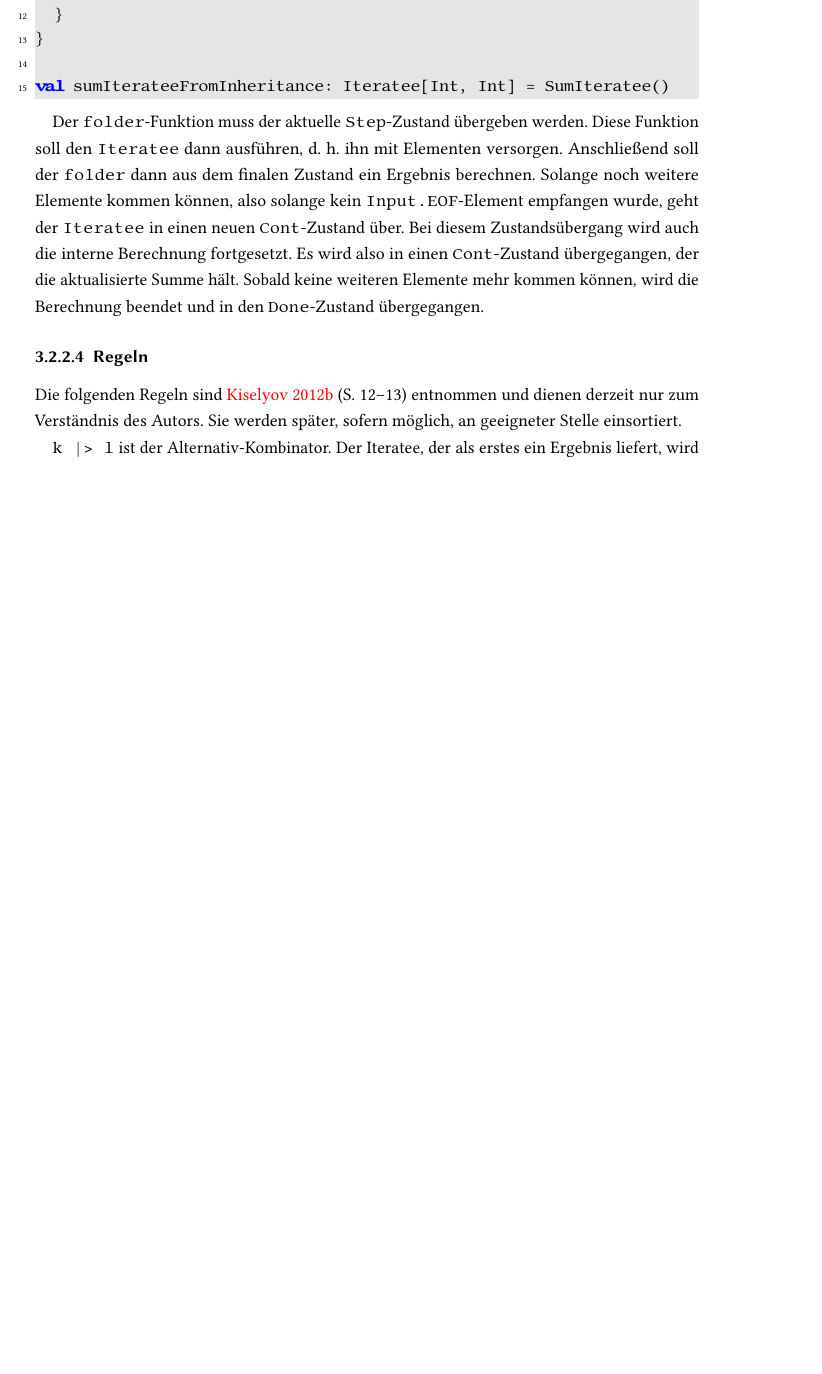
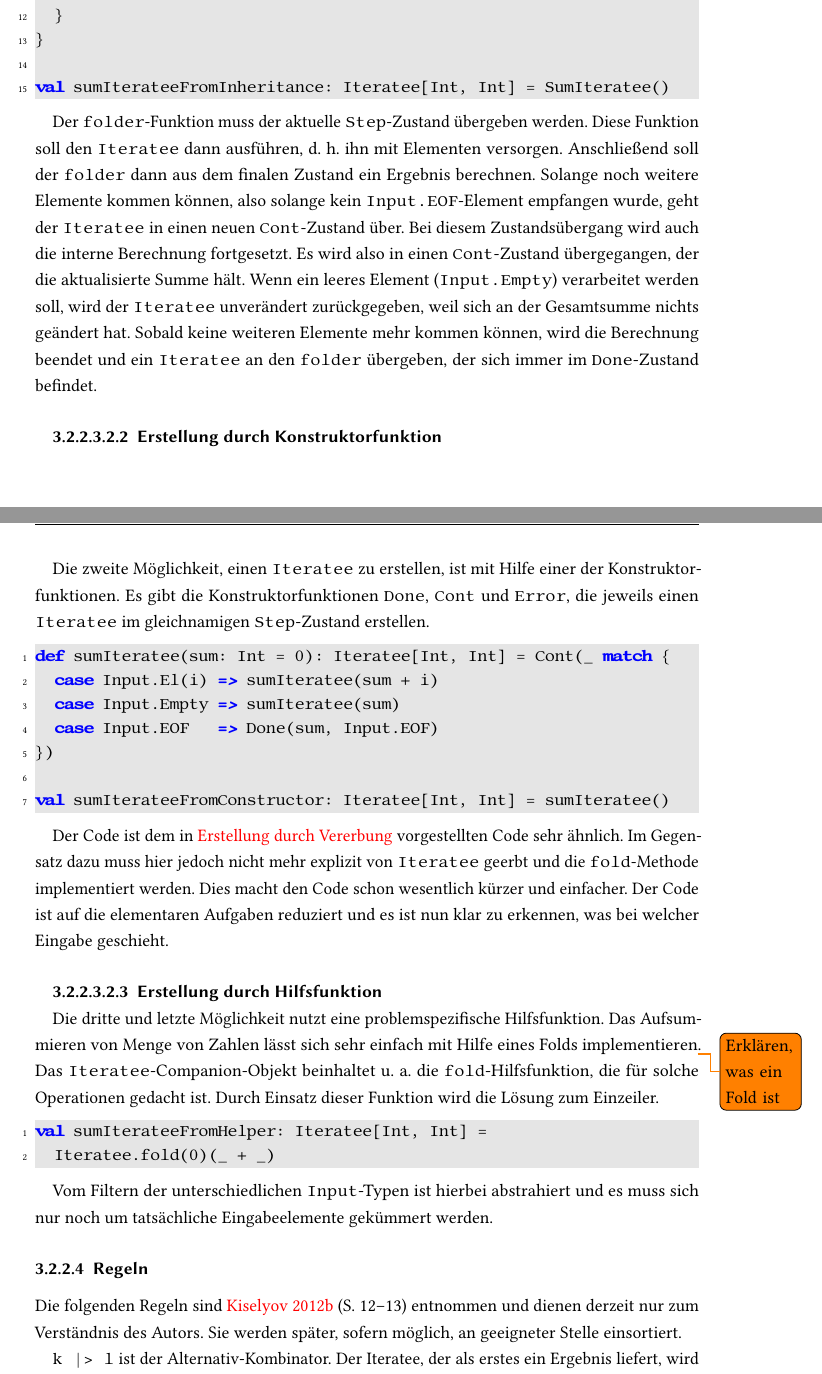
Before and after one commit to tilltheis/bachelor-thesis, a LaTeX thesis (thesis/thesis.tex): part of page 16 of 21 before the commit and two parts of pages 17 and 18 of 23 after it, the two joined at a grey line, cut so that both start at the same text, the shorter picture padded with empty space. Compiled offline with pdfLaTeX; an older LaTeX class or package is replaced by its successor.

Commit message:
play iteratees erstellen

```diff
--- a/thesis/thesis.tex
+++ b/thesis/thesis.tex
@@ -624,7 +628,50 @@ Anschließend soll der \lstinline|folder| dann aus dem finalen Zustand ein Ergeb
 Solange noch weitere Elemente kommen können, also solange kein \lstinline|Input.EOF|-Element empfangen wurde, geht der \lstinline|Iteratee| in einen neuen \lstinline|Cont|-Zustand über.
 Bei diesem Zustandsübergang wird auch die interne Berechnung fortgesetzt.
 Es wird also in einen \lstinline|Cont|-Zustand übergegangen, der die aktualisierte Summe hält.
-Sobald keine weiteren Elemente mehr kommen können, wird die Berechnung beendet und in den \lstinline|Done|-Zustand übergegangen.
+Wenn ein leeres Element (\lstinline|Input.Empty|) verarbeitet werden soll, wird der \lstinline|Iteratee| unverändert zurückgegeben, weil sich an der Gesamtsumme nichts geändert hat.
+Sobald keine weiteren Elemente mehr kommen können, wird die Berechnung beendet und ein \lstinline|Iteratee| an den \lstinline|folder| übergeben, der sich immer im \lstinline|Done|-Zustand befindet.
+
+% subparagraph erstellung_durch_vererbung (end)
+
+\subparagraph{Erstellung durch Konstruktorfunktion} % (fold)
+\label{subp:erstellung_durch_konstruktorfunktion}\mbox{} % force new line
+
+Die zweite Möglichkeit, einen \lstinline|Iteratee| zu erstellen, ist mit Hilfe einer der Konstruktorfunktionen.
+Es gibt die Konstruktorfunktionen \lstinline|Done|, \lstinline|Cont| und \lstinline|Error|, die jeweils einen \lstinline|Iteratee| im gleichnamigen \lstinline|Step|-Zustand erstellen.
+
+\begin{lstlisting}
+def sumIteratee(sum: Int = 0): Iteratee[Int, Int] = Cont(_ match {
+  case Input.El(i) => sumIteratee(sum + i)
+  case Input.Empty => sumIteratee(sum)
+  case Input.EOF   => Done(sum, Input.EOF)
+})
+
+val sumIterateeFromConstructor: Iteratee[Int, Int] = sumIteratee()
+\end{lstlisting}
+
+Der Code ist dem in \nameref{subp:erstellung_durch_vererbung} vorgestellten Code sehr ähnlich.
+Im Gegensatz dazu muss hier jedoch nicht mehr explizit von \lstinline|Iteratee| geerbt und die \lstinline|fold|-Methode implementiert werden.
+Dies macht den Code schon wesentlich kürzer und einfacher.
+Der Code ist auf die elementaren Aufgaben reduziert und es ist nun klar zu erkennen, was bei welcher Eingabe geschieht.
+
+% subparagraph erstellung_durch_konstruktorfunktion (end)
+
+\subparagraph{Erstellung durch Hilfsfunktion} % (fold)
+\label{subp:erstellung_durch_hilfsfunktion}\mbox{} % force new line
+
+Die dritte und letzte Möglichkeit nutzt eine problemspezifische Hilfsfunktion.
+Das Aufsummieren von Menge von Zahlen lässt sich sehr einfach mit Hilfe eines Folds implementieren\todo{Erklären, was ein Fold ist}.
+Das \lstinline|Iteratee|-Companion-Objekt beinhaltet u.~a. die \lstinline|fold|-Hilfsfunktion, die für solche Operationen gedacht ist.
+Durch Einsatz dieser Funktion wird die Lösung zum Einzeiler.
+
+\begin{lstlisting}
+val sumIterateeFromHelper: Iteratee[Int, Int] =
+  Iteratee.fold(0)(_ + _)
+\end{lstlisting}
+
+Vom Filtern der unterschiedlichen \lstinline|Input|-Typen ist hierbei abstrahiert und es muss sich nur noch um tatsächliche Eingabeelemente gekümmert werden.
+
+% subparagraph erstellung_durch_hilfsfunktion (end)
 
 % paragraph iteratees_erstellen (end)
 
```
Also changed, not shown: thesis/thesis.tex (12 more changed lines), 1 other file.
